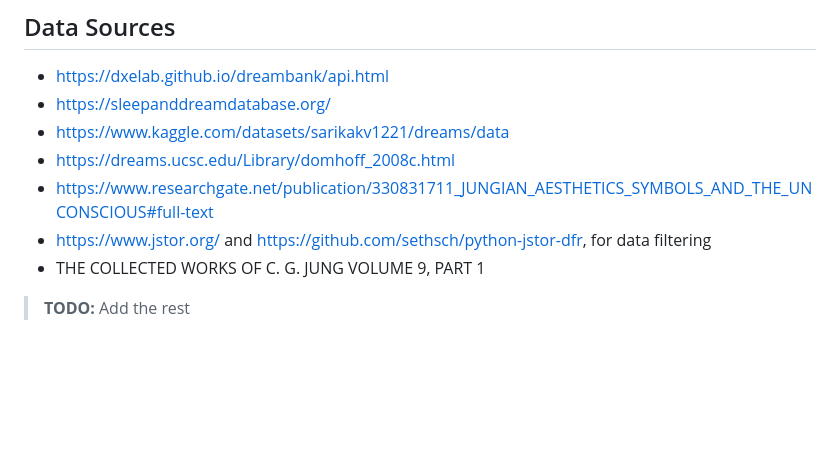
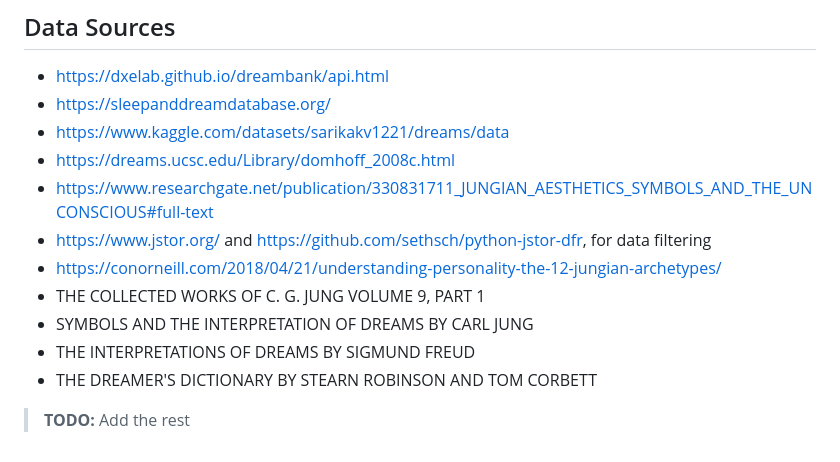
Before and after one commit to AyushSMD/OnieroRAG, a Markdown page: README.md, the part around the change. Drawn GitHub-style; blank space fills up the shorter version.

```diff
--- a/README.md
+++ b/README.md
@@ -126,7 +126,11 @@ curl -X POST http://localhost:8000/llm -F dream="your dream text here"
 - https://dreams.ucsc.edu/Library/domhoff_2008c.html
 - https://www.researchgate.net/publication/330831711_JUNGIAN_AESTHETICS_SYMBOLS_AND_THE_UNCONSCIOUS#full-text
 - https://www.jstor.org/ and https://github.com/sethsch/python-jstor-dfr, for data filtering
+- https://conorneill.com/2018/04/21/understanding-personality-the-12-jungian-archetypes/
 - THE COLLECTED WORKS OF C. G. JUNG VOLUME 9, PART 1
+- SYMBOLS AND THE INTERPRETATION OF DREAMS BY CARL JUNG
+- THE INTERPRETATIONS OF DREAMS BY SIGMUND FREUD
+- THE DREAMER'S DICTIONARY BY  STEARN ROBINSON AND TOM CORBETT
 <!-- - https://chatgpt.com/share/67d9a0d7-e2c4-8003-b12d-b9701cf702e6 -->
 
 > **TODO:** Add the rest
```
